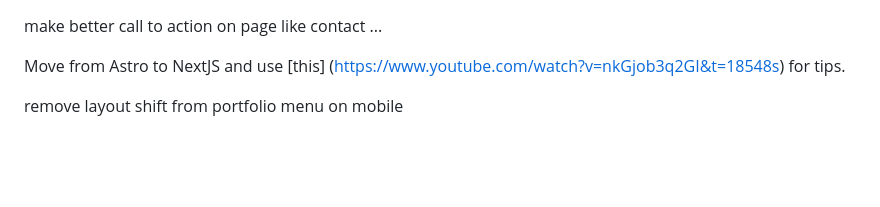
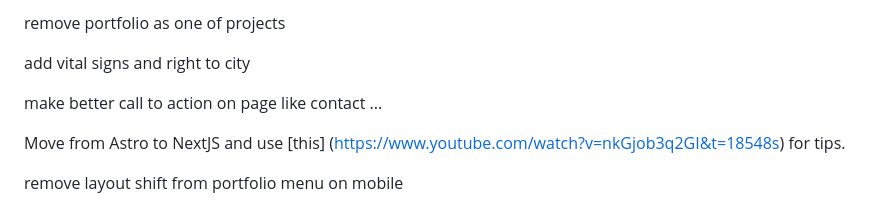
Before and after one commit to jackkershaw/portfolio, a Markdown page: todo.md, the part around the change. Rendered like a GitHub page; blank space fills up the shorter version.

```diff
--- a/todo.md
+++ b/todo.md
@@ -1,3 +1,7 @@
+remove portfolio as one of projects
+
+add vital signs and right to city
+
 make better call to action on page like contact ...
 
 Move from Astro to NextJS and use [this] (https://www.youtube.com/watch?v=nkGjob3q2GI&t=18548s) for tips.
```
